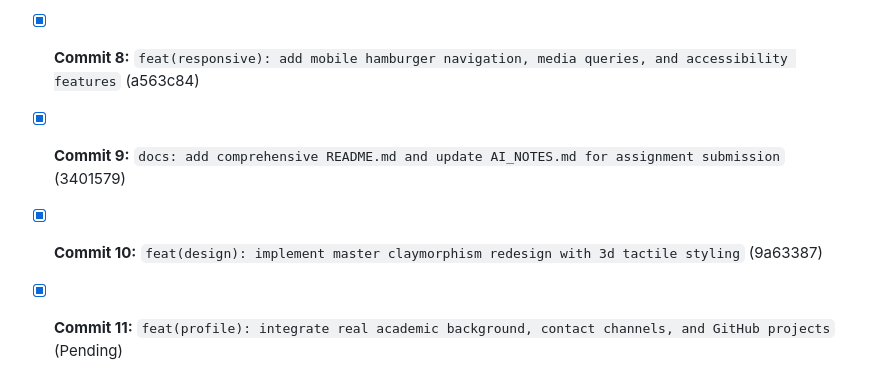
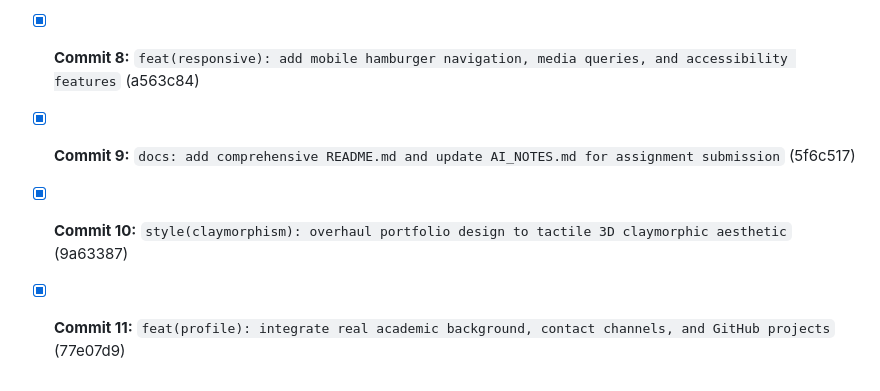
Before and after one commit to pranav-6944/My_Portfolio, a Markdown page: AI_NOTES.md, the part around the change. Rendered like a GitHub page.

Commit message:
docs: finalize AI_NOTES.md commit log and section line references

```diff
--- a/AI_NOTES.md
+++ b/AI_NOTES.md
@@ -112,6 +112,6 @@ Assi_1_portfolio/
 - [x] **Commit 6:** `style(projects): style featured projects grid, mockup previews, and link interactions` (f052d54)
 - [x] **Commit 7:** `style(contact-footer): style interactive contact form, contact cards, and site footer` (15a8f8e)
 - [x] **Commit 8:** `feat(responsive): add mobile hamburger navigation, media queries, and accessibility features` (a563c84)
-- [x] **Commit 9:** `docs: add comprehensive README.md and update AI_NOTES.md for assignment submission` (3401579)
-- [x] **Commit 10:** `feat(design): implement master claymorphism redesign with 3d tactile styling` (9a63387)
-- [x] **Commit 11:** `feat(profile): integrate real academic background, contact channels, and GitHub projects` (Pending)
+- [x] **Commit 9:** `docs: add comprehensive README.md and update AI_NOTES.md for assignment submission` (5f6c517)
+- [x] **Commit 10:** `style(claymorphism): overhaul portfolio design to tactile 3D claymorphic aesthetic` (9a63387)
+- [x] **Commit 11:** `feat(profile): integrate real academic background, contact channels, and GitHub projects` (77e07d9)
```
